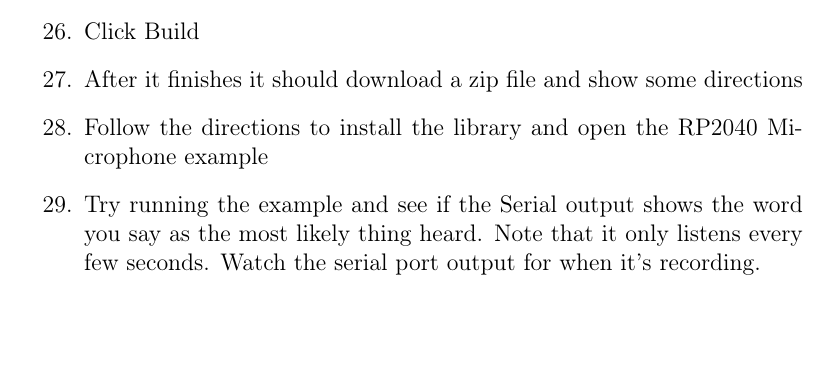
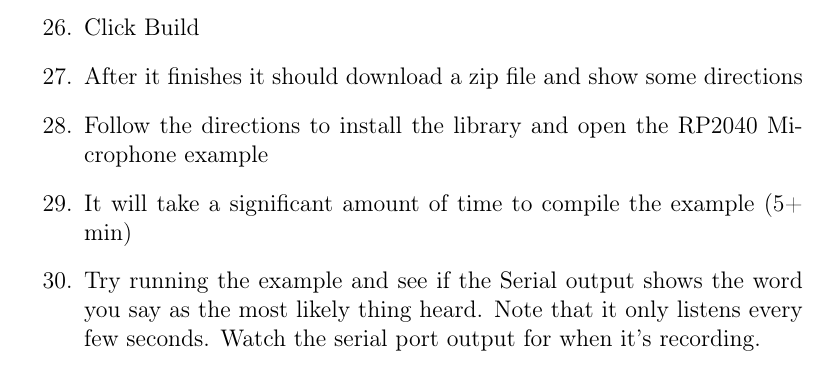
Before and after one commit to semcneil/Fundamentals-of-Microcontrollers-Laboratories, a LaTeX thesis (latex/manual.tex, which reads latex/machineLearning/machineLearning.tex): part of page 50 of 65, cut so that both start at the same text, the shorter picture padded with empty space. Compiled offline with pdfLaTeX.

Commit message:
Added compile time warning to machine learning

```diff
--- a/latex/machineLearning/machineLearning.tex
+++ b/latex/machineLearning/machineLearning.tex
@@ -92,6 +92,7 @@ account.
   \item Click Build
   \item After it finishes it should download a zip file and show some directions
   \item Follow the directions to install the library and open the RP2040 Microphone example
+  \item It will take a significant amount of time to compile the example (5+ min)
   \item Try running the example and see if the Serial output shows the word you say as the
           most likely thing heard. Note that it only listens every few seconds. Watch the
           serial port output for when it's recording.
```
